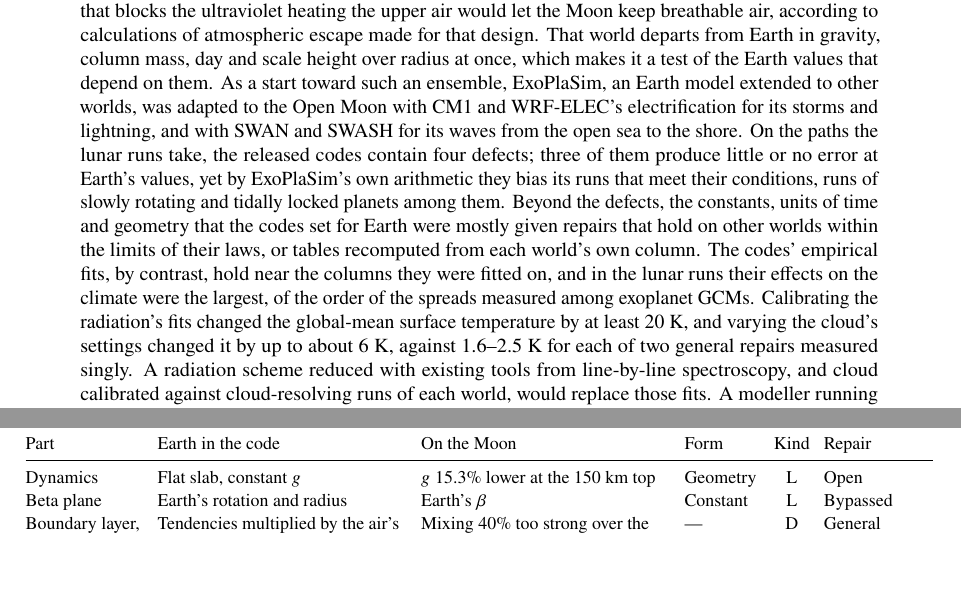
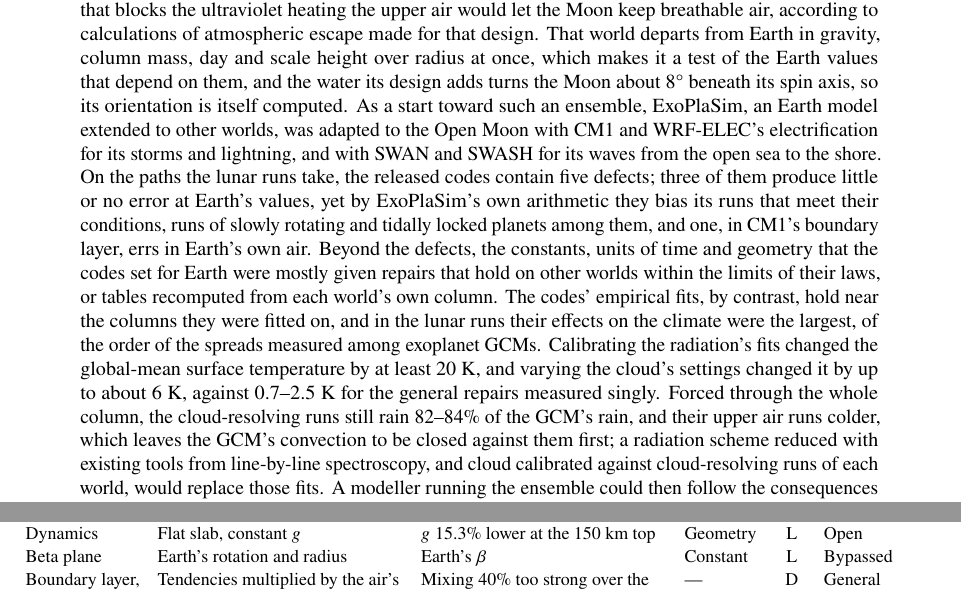
Before and after one commit to dgoldman0/world-crafting, a LaTeX paper (paper/main.tex, which reads paper/sections/abstract.tex): two parts of pages 1 and 11 of 42, joined at a grey line, cut so that both start at the same text, the shorter picture padded with empty space. Compiled offline with pdfLaTeX.

Commit message:
Revise the abstract for version 2: five defects, one erring in Earth's own air, the Moon's turn, and convection first among the next steps
The abstract keeps its approved invitation and ending. It gains the turn the design's water gives the Moon, so that
the test world's orientation is itself computed; the released codes' defects number five, one of them in CM1's
boundary layer erring in Earth's own air; the general repairs measured singly moved the global mean by 0.7-2.5 K;
and the further work opens on what the whole-column forcing leaves between the models, 82-84% of the GCM's rain
under a colder upper air, so that the GCM's convection is closed first, the reduced radiation scheme and the cloud's
calibration following. make paper builds without warnings and the paper's check passes.

Co-Authored-By: Claude Opus 5.5 (1M context) <noreply@anthropic.com>

```diff
--- a/paper/sections/abstract.tex
+++ b/paper/sections/abstract.tex
@@ -9,19 +9,22 @@ another before they describe one world. Constructed worlds can depart from Earth
 one design, the Open Moon, a shield in space that blocks the ultraviolet heating the upper air would let the Moon
 keep breathable air, according to calculations of atmospheric escape made for that design.\claim{S15} That world
 departs from Earth in gravity, column mass, day and scale height over radius at once, which makes it a test of
-the Earth values that depend on them. As a start toward such an ensemble, ExoPlaSim, an Earth model extended to
+the Earth values that depend on them, and the water its design adds turns the Moon about 8\textdegree\ beneath its
+spin axis, so its orientation is itself computed.\claim{S17} As a start toward such an ensemble, ExoPlaSim, an Earth model extended to
 other worlds, was adapted to the Open Moon with CM1 and WRF-ELEC's electrification for its storms and lightning,
-and with SWAN and SWASH for its waves from the open sea to the shore. On the paths the lunar runs take, the
-released codes contain four defects; three of them produce little or no error at Earth's values, yet by
-ExoPlaSim's own arithmetic they bias its runs that meet their conditions, runs of slowly rotating and tidally
-locked planets among them.\claim{H23}\claim{W06}
+and with SWAN and SWASH for its waves from the open sea to the shore. On the paths the lunar runs take, the released codes contain five defects; three of them produce little or no
+error at Earth's values, yet by ExoPlaSim's own arithmetic they bias its runs that meet their conditions, runs of
+slowly rotating and tidally locked planets among them, and one, in CM1's boundary layer, errs in Earth's own
+air.\claim{H23}\claim{W06}\claim{H34}
 Beyond the defects, the constants, units of time and geometry that the codes set for Earth were mostly given repairs
 that hold on other worlds within the limits of their laws, or tables recomputed from each world's own column. The
 codes' empirical fits, by contrast, hold near the columns they were fitted on, and in the lunar runs their effects on the climate were the largest, of the order of the spreads measured among exoplanet GCMs. Calibrating the radiation's
 fits changed the global-mean surface temperature by at least 20~K, and varying the cloud's settings changed it by
-up to about 6~K, against 1.6--2.5~K for each of two general repairs measured singly.\claim{G14}\claim{G05}\claim{G01}
-A radiation scheme reduced with existing tools from line-by-line spectroscopy, and cloud calibrated against
-cloud-resolving runs of each world, would replace those fits. A modeller running the ensemble could then follow the consequences of a world's gravity, day and starlight from its global climate into
+up to about 6~K, against 0.7--2.5~K for the general repairs measured singly.\claim{G14}\claim{G05}\claim{G01}\claim{G19}
+Forced through the whole column, the cloud-resolving runs still rain 82--84\% of the GCM's rain, and their upper
+air runs colder, which leaves the GCM's convection to be closed against them first; a radiation scheme reduced with
+existing tools from line-by-line spectroscopy, and cloud calibrated against cloud-resolving runs of each world,
+would replace those fits.\claim{G21} A modeller running the ensemble could then follow the consequences of a world's gravity, day and starlight from its global climate into
 the rain in its basins and the waves on its shores, whether that world was found around another star or designed.
 With radiation and cloud built for other gases and condensables, the same could be done beyond the Gaean class.
 \end{abstract}
```
